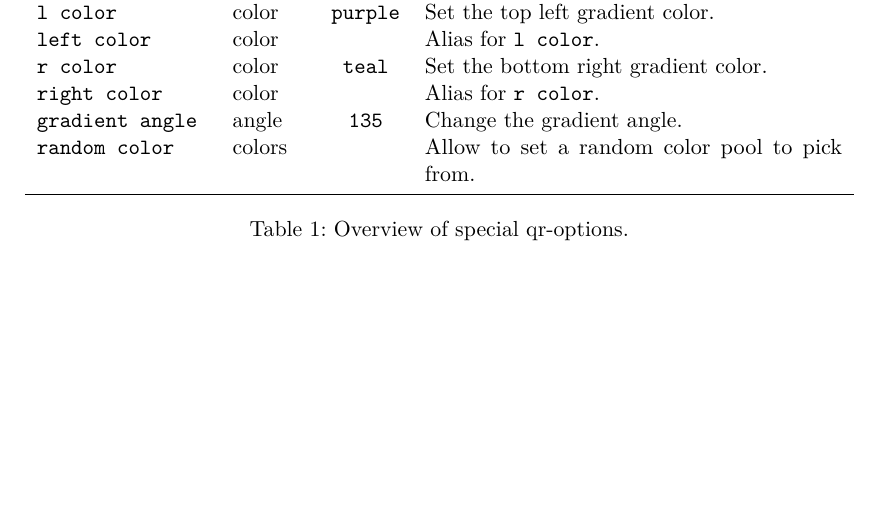
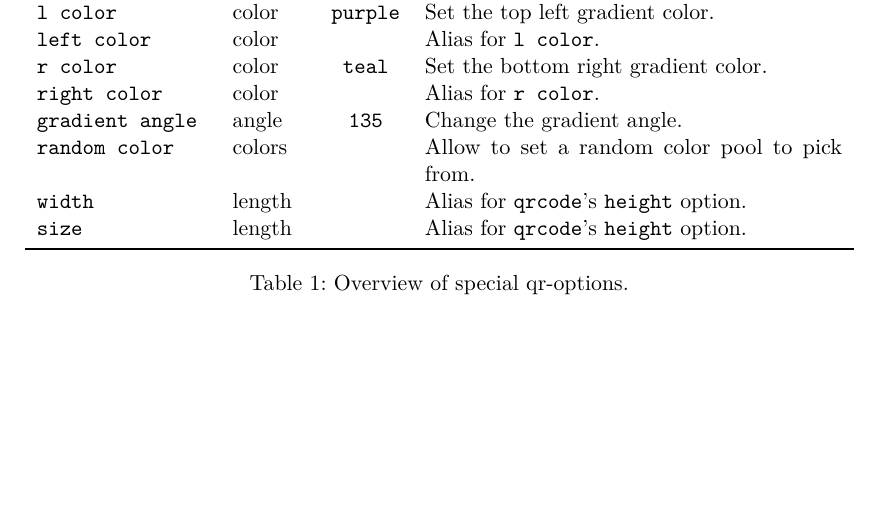
Before and after one commit to EagleoutIce/fancyqr, a LaTeX document (fancyqr-doc.tex, which reads fancyqr.sty): part of page 2 of 2 before the commit and part of page 2 of 3 after it, cut so that both start at the same text, the shorter picture padded with empty space. Compiled offline with pdfLaTeX.

Commit message:
feat: `width` and `size` as alias for `height`

```diff
--- a/fancyqr-doc.tex
+++ b/fancyqr-doc.tex
@@ -78,6 +78,8 @@
 		right color     & color   &          & Alias for |r color|.                                         \\
 		gradient angle  & angle   &  135     & Change the gradient angle.                                   \\
 		random color    & colors  &          & Allow to set a random color pool to pick from.               \\
+		width           & length  &          & Alias for |qrcode|'s |height| option.                        \\
+		size            & length  &          & Alias for |qrcode|'s |height| option.                        \\
 		\bottomrule
 	\end{tabular}
 	\caption{Overview of special qr-options.}
--- a/fancyqr.sty
+++ b/fancyqr.sty
@@ -225,6 +225,8 @@
 \define@key{fancyqr}{gradient angle}{\@fancyqr@randomcolor@false\def\fancyqr@gradient@angle{#1}}
 \define@boolkey{fancyqr}[@fancyqr@]{gradient}[true]{}% if@fancyqr@gradient
 \define@key{fancyqr}{random color}{\@fancyqr@randomcolor@true\def\@fancyqr@random@colors{#1}}
+\define@key{fancyqr}{width}{\setkeys{qr}{height=#1}}
+\define@key{fancyqr}{size}{\setkeys{qr}{height=#1}}
 
 \def\fancyqrset#1{\setkeys{qr,fancyqr}{#1}}
 \fancyqrset{image padding=0,gradient=true,gradient angle=135,r color=teal,l color=purple}
```
Also changed, not shown: qr-example.tex (+1 -1 lines), README.md. Lines whose indentation alone changed are shown as unchanged.
